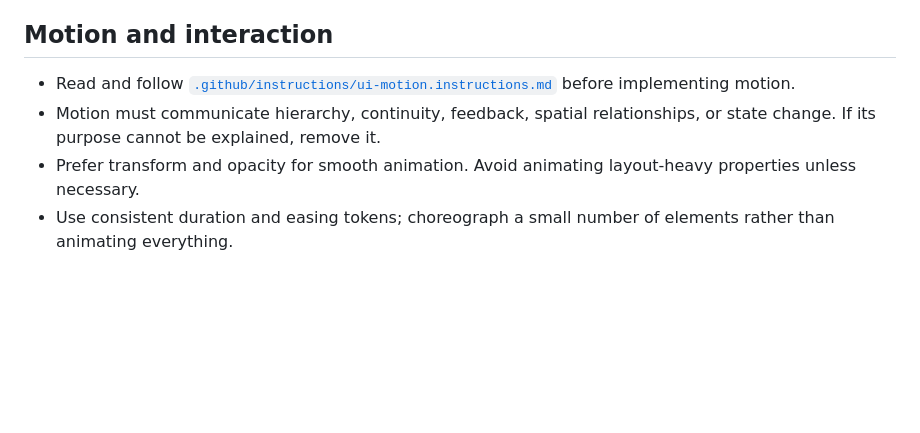
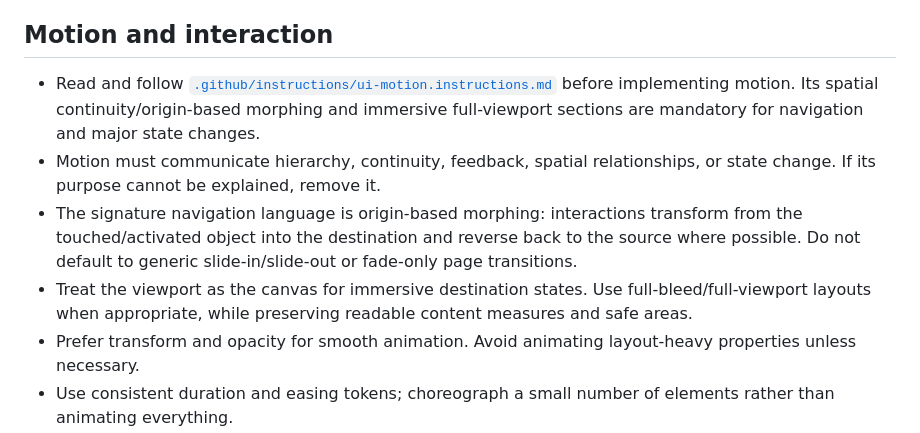
Before and after one commit to vinithreddybanda/vinithreddybanda.github.io, a Markdown page: AGENTS.md, the part around the change. Drawn GitHub-style; blank space fills up the shorter version.

Commit message:
Set origin morphing as primary navigation motion language

```diff
--- a/AGENTS.md
+++ b/AGENTS.md
@@ -39,8 +39,10 @@ These instructions govern every code change in this repository. Follow them befo
 - Avoid gratuitous gradients, glass effects, parallax, cursor tricks, scroll hijacking, and animation for decoration alone. Visual polish must support usability.
 
 ## Motion and interaction
-- Read and follow [`.github/instructions/ui-motion.instructions.md`](.github/instructions/ui-motion.instructions.md) before implementing motion.
+- Read and follow [`.github/instructions/ui-motion.instructions.md`](.github/instructions/ui-motion.instructions.md) before implementing motion. Its spatial continuity/origin-based morphing and immersive full-viewport sections are mandatory for navigation and major state changes.
 - Motion must communicate hierarchy, continuity, feedback, spatial relationships, or state change. If its purpose cannot be explained, remove it.
+- The signature navigation language is origin-based morphing: interactions transform from the touched/activated object into the destination and reverse back to the source where possible. Do not default to generic slide-in/slide-out or fade-only page transitions.
+- Treat the viewport as the canvas for immersive destination states. Use full-bleed/full-viewport layouts when appropriate, while preserving readable content measures and safe areas.
 - Prefer transform and opacity for smooth animation. Avoid animating layout-heavy properties unless necessary.
 - Use consistent duration and easing tokens; choreograph a small number of elements rather than animating everything.
 - Use CSS transitions for simple state changes. Use the Web Animations API or a dedicated library only when the interaction complexity justifies it.
```
